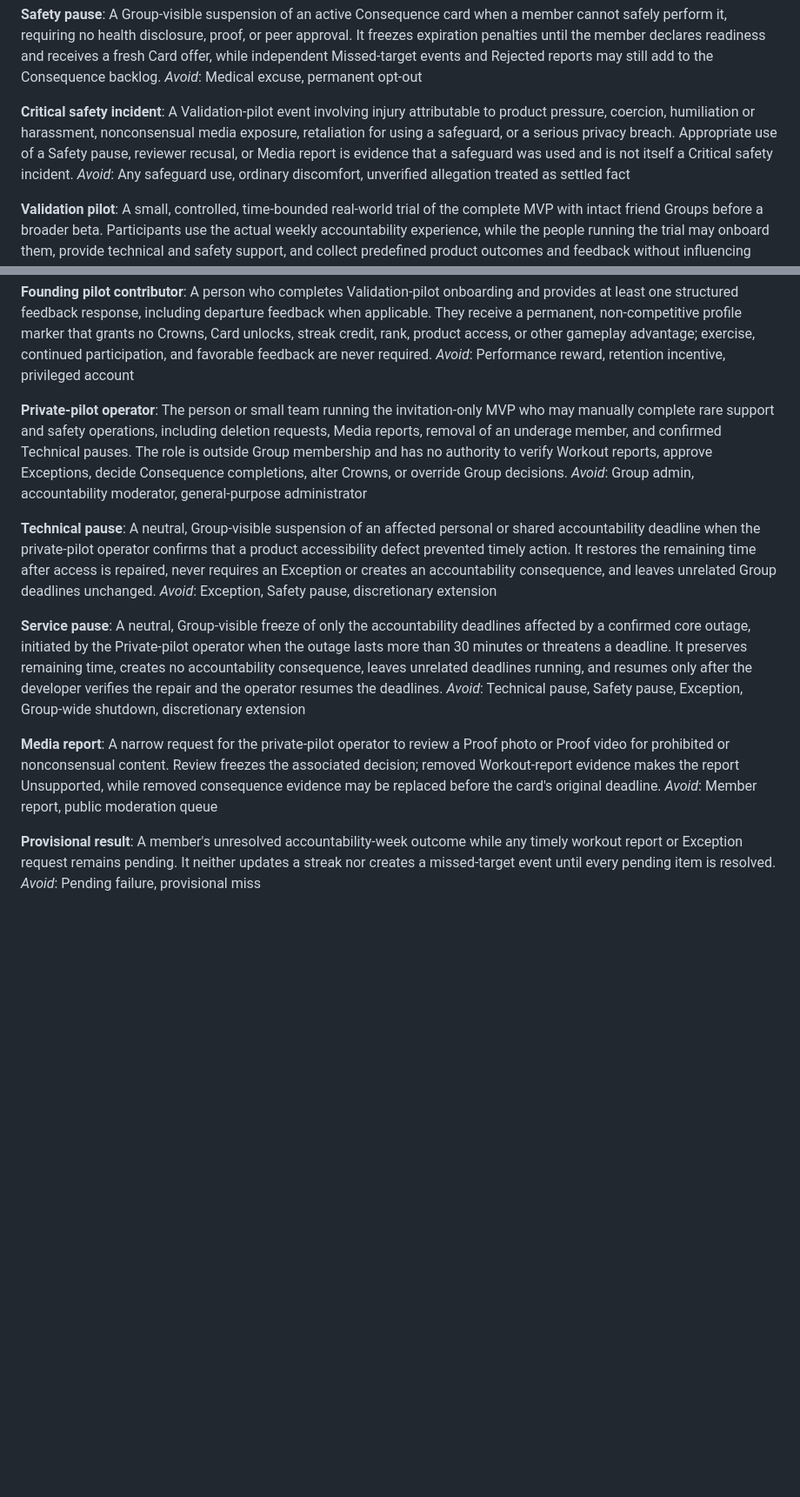
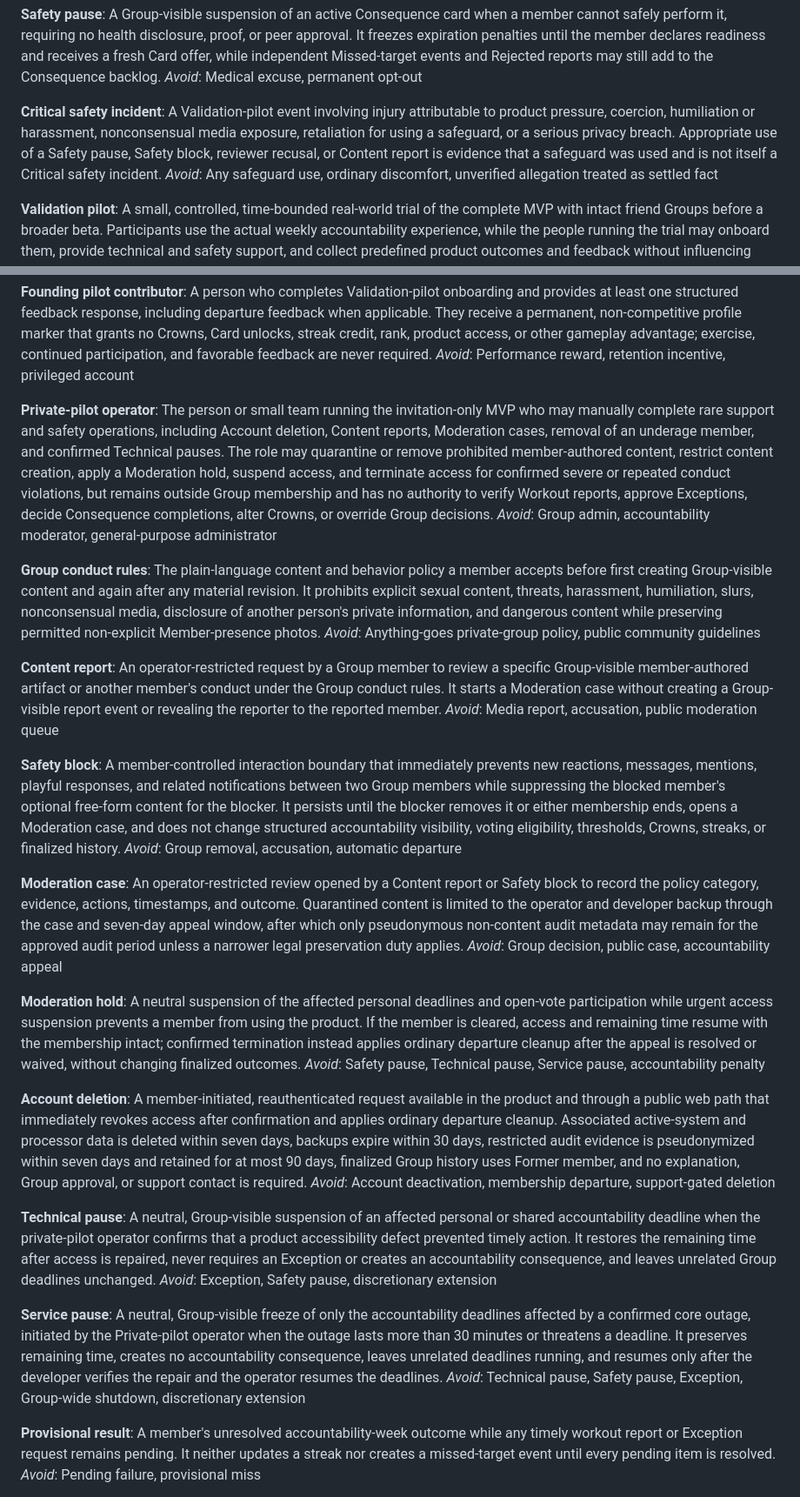
Before and after one commit to aeltoum/no-excuses, a Markdown page: CONTEXT.md, 2 parts joined by grey strips. Shown at 87% size. GitHub-like rendering; blank space fills up the shorter version.

Commit message:
Define private-pilot UGC controls

```diff
--- a/CONTEXT.md
+++ b/CONTEXT.md
@@ -189,7 +189,7 @@ A Group-visible suspension of an active Consequence card when a member cannot sa
 _Avoid_: Medical excuse, permanent opt-out
 
 **Critical safety incident**:
-A Validation-pilot event involving injury attributable to product pressure, coercion, humiliation or harassment, nonconsensual media exposure, retaliation for using a safeguard, or a serious privacy breach. Appropriate use of a Safety pause, reviewer recusal, or Media report is evidence that a safeguard was used and is not itself a Critical safety incident.
+A Validation-pilot event involving injury attributable to product pressure, coercion, humiliation or harassment, nonconsensual media exposure, retaliation for using a safeguard, or a serious privacy breach. Appropriate use of a Safety pause, Safety block, reviewer recusal, or Content report is evidence that a safeguard was used and is not itself a Critical safety incident.
 _Avoid_: Any safeguard use, ordinary discomfort, unverified allegation treated as settled fact
 
 **Validation pilot**:
@@ -209,8 +209,32 @@ A person who completes Validation-pilot onboarding and provides at least one str
 _Avoid_: Performance reward, retention incentive, privileged account
 
 **Private-pilot operator**:
-The person or small team running the invitation-only MVP who may manually complete rare support and safety operations, including deletion requests, Media reports, removal of an underage member, and confirmed Technical pauses. The role is outside Group membership and has no authority to verify Workout reports, approve Exceptions, decide Consequence completions, alter Crowns, or override Group decisions.
+The person or small team running the invitation-only MVP who may manually complete rare support and safety operations, including Account deletion, Content reports, Moderation cases, removal of an underage member, and confirmed Technical pauses. The role may quarantine or remove prohibited member-authored content, restrict content creation, apply a Moderation hold, suspend access, and terminate access for confirmed severe or repeated conduct violations, but remains outside Group membership and has no authority to verify Workout reports, approve Exceptions, decide Consequence completions, alter Crowns, or override Group decisions.
 _Avoid_: Group admin, accountability moderator, general-purpose administrator
+
+**Group conduct rules**:
+The plain-language content and behavior policy a member accepts before first creating Group-visible content and again after any material revision. It prohibits explicit sexual content, threats, harassment, humiliation, slurs, nonconsensual media, disclosure of another person's private information, and dangerous content while preserving permitted non-explicit Member-presence photos.
+_Avoid_: Anything-goes private-group policy, public community guidelines
+
+**Content report**:
+An operator-restricted request by a Group member to review a specific Group-visible member-authored artifact or another member's conduct under the Group conduct rules. It starts a Moderation case without creating a Group-visible report event or revealing the reporter to the reported member.
+_Avoid_: Media report, accusation, public moderation queue
+
+**Safety block**:
+A member-controlled interaction boundary that immediately prevents new reactions, messages, mentions, playful responses, and related notifications between two Group members while suppressing the blocked member's optional free-form content for the blocker. It persists until the blocker removes it or either membership ends, opens a Moderation case, and does not change structured accountability visibility, voting eligibility, thresholds, Crowns, streaks, or finalized history.
+_Avoid_: Group removal, accusation, automatic departure
+
+**Moderation case**:
+An operator-restricted review opened by a Content report or Safety block to record the policy category, evidence, actions, timestamps, and outcome. Quarantined content is limited to the operator and developer backup through the case and seven-day appeal window, after which only pseudonymous non-content audit metadata may remain for the approved audit period unless a narrower legal preservation duty applies.
+_Avoid_: Group decision, public case, accountability appeal
+
+**Moderation hold**:
+A neutral suspension of the affected personal deadlines and open-vote participation while urgent access suspension prevents a member from using the product. If the member is cleared, access and remaining time resume with the membership intact; confirmed termination instead applies ordinary departure cleanup after the appeal is resolved or waived, without changing finalized outcomes.
+_Avoid_: Safety pause, Technical pause, Service pause, accountability penalty
+
+**Account deletion**:
+A member-initiated, reauthenticated request available in the product and through a public web path that immediately revokes access after confirmation and applies ordinary departure cleanup. Associated active-system and processor data is deleted within seven days, backups expire within 30 days, restricted audit evidence is pseudonymized within seven days and retained for at most 90 days, finalized Group history uses Former member, and no explanation, Group approval, or support contact is required.
+_Avoid_: Account deactivation, membership departure, support-gated deletion
 
 **Technical pause**:
 A neutral, Group-visible suspension of an affected personal or shared accountability deadline when the private-pilot operator confirms that a product accessibility defect prevented timely action. It restores the remaining time after access is repaired, never requires an Exception or creates an accountability consequence, and leaves unrelated Group deadlines unchanged.
@@ -220,10 +244,6 @@ _Avoid_: Exception, Safety pause, discretionary extension
 A neutral, Group-visible freeze of only the accountability deadlines affected by a confirmed core outage, initiated by the Private-pilot operator when the outage lasts more than 30 minutes or threatens a deadline. It preserves remaining time, creates no accountability consequence, leaves unrelated deadlines running, and resumes only after the developer verifies the repair and the operator resumes the deadlines.
 _Avoid_: Technical pause, Safety pause, Exception, Group-wide shutdown, discretionary extension
 
-**Media report**:
-A narrow request for the private-pilot operator to review a Proof photo or Proof video for prohibited or nonconsensual content. Review freezes the associated decision; removed Workout-report evidence makes the report Unsupported, while removed consequence evidence may be replaced before the card's original deadline.
-_Avoid_: Member report, public moderation queue
-
 **Provisional result**:
 A member's unresolved accountability-week outcome while any timely workout report or Exception request remains pending. It neither updates a streak nor creates a missed-target event until every pending item is resolved.
 _Avoid_: Pending failure, provisional miss
```
Also changed, not shown: other parts of CONTEXT.md (+3 -3 lines).
